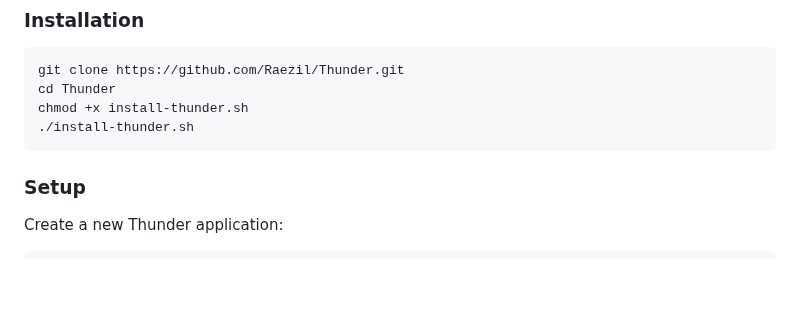
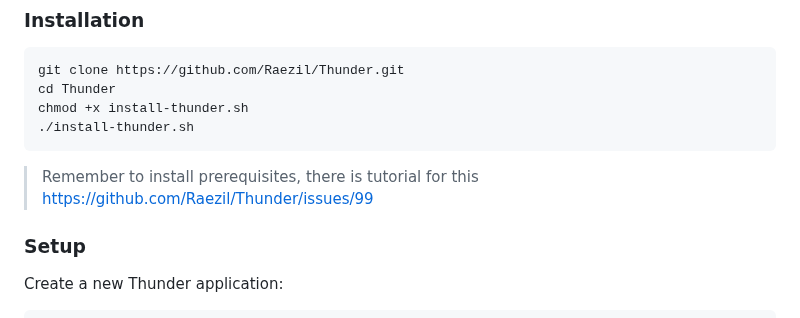
Before and after one commit to Raezil/Thunder, a Markdown page: README.md, the part around the change. GitHub-like rendering; blank space fills up the shorter version.

````diff
--- a/README.md
+++ b/README.md
@@ -64,6 +64,7 @@ cd Thunder
 chmod +x install-thunder.sh
 ./install-thunder.sh
 ```
+> Remember to install prerequisites, there is tutorial for this https://github.com/Raezil/Thunder/issues/99
 
 ### **Setup**
 Create a new Thunder application:
````
